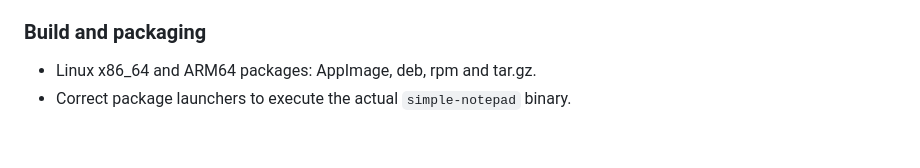
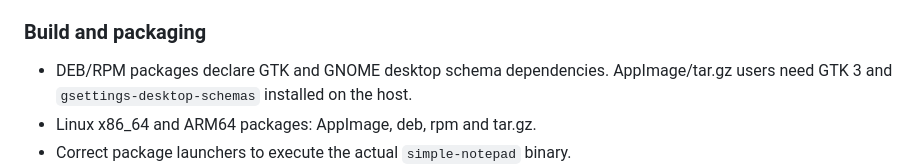
Before and after one commit to MelaineGerard/simple-notepad, a Markdown page: RELEASE_NOTES.md, the part around the change. Rendered like a GitHub page; blank space fills up the shorter version.

Commit message:
docs(release): document Linux runtime dependencies

```diff
--- a/RELEASE_NOTES.md
+++ b/RELEASE_NOTES.md
@@ -20,6 +20,7 @@
 - Focus-mode and font changes retain document text, selection and undo history.
 
 ### Build and packaging
+- DEB/RPM packages declare GTK and GNOME desktop schema dependencies. AppImage/tar.gz users need GTK 3 and `gsettings-desktop-schemas` installed on the host.
 - Linux x86_64 and ARM64 packages: AppImage, deb, rpm and tar.gz.
 - Correct package launchers to execute the actual `simple-notepad` binary.
 - Validate the bundle executable and perform a headless native startup smoke test before packaging and publication.
```
